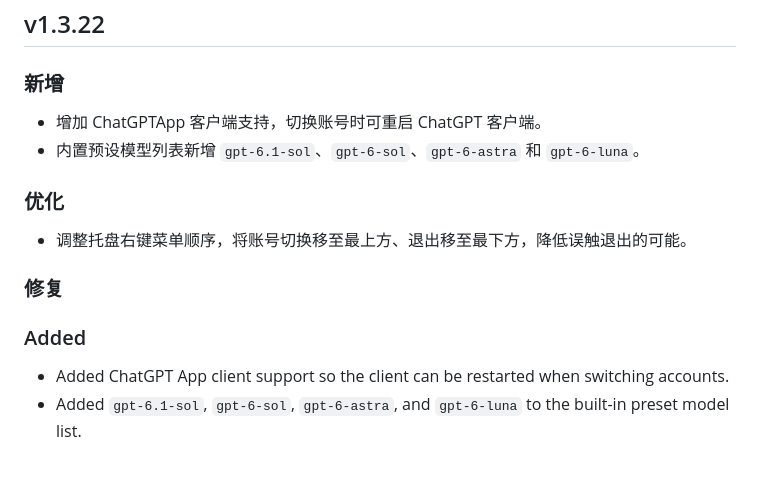
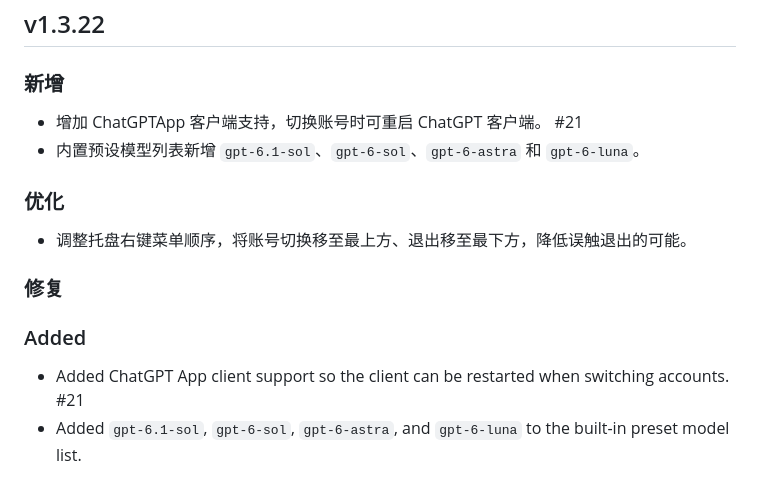
Before and after one commit to isxlan0/Codex_AccountSwitch, a Markdown page: CHANGELOG.md, the part around the change. Drawn GitHub-style.

Commit message:
更改更新说明

```diff
--- a/CHANGELOG.md
+++ b/CHANGELOG.md
@@ -18,7 +18,7 @@
 ## v1.3.22
 
 ### 新增
-- 增加 ChatGPTApp 客户端支持，切换账号时可重启 ChatGPT 客户端。
+- 增加 ChatGPTApp 客户端支持，切换账号时可重启 ChatGPT 客户端。 #21
 - 内置预设模型列表新增 `gpt-6.1-sol`、`gpt-6-sol`、`gpt-6-astra` 和 `gpt-6-luna`。
 
 ### 优化
@@ -27,7 +27,7 @@
 ### 修复
 
 ### Added
-- Added ChatGPT App client support so the client can be restarted when switching accounts.
+- Added ChatGPT App client support so the client can be restarted when switching accounts. #21
 - Added `gpt-6.1-sol`, `gpt-6-sol`, `gpt-6-astra`, and `gpt-6-luna` to the built-in preset model list.
 
 ### Improve
```
